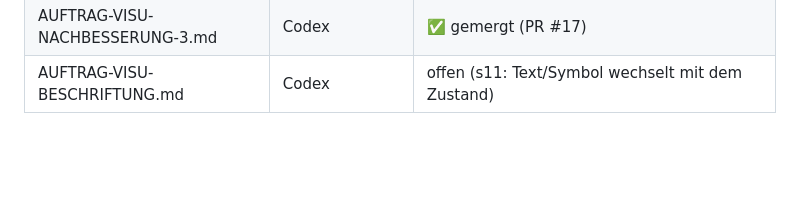
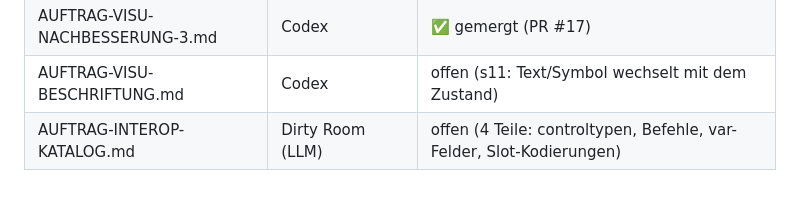
Before and after one commit to fachwerk-home/fachwerk, a Markdown page: docs/auftraege/README.md, the part around the change. Rendered like a GitHub page; blank space fills up the shorter version.

```diff
--- a/docs/auftraege/README.md
+++ b/docs/auftraege/README.md
@@ -91,3 +91,4 @@ Phase-5-Abnahme aus dem Plan.
 | AUFTRAG-UI-IMPORT-2.md | Codex | ✅ gemergt (PR #16) |
 | AUFTRAG-VISU-NACHBESSERUNG-3.md | Codex | ✅ gemergt (PR #17) |
 | AUFTRAG-VISU-BESCHRIFTUNG.md | Codex | offen (s11: Text/Symbol wechselt mit dem Zustand) |
+| AUFTRAG-INTEROP-KATALOG.md | Dirty Room (LLM) | offen (4 Teile: controltypen, Befehle, var-Felder, Slot-Kodierungen) |
```
Also changed, not shown: docs/auftraege/AUFTRAG-INTEROP-KATALOG.md (added, +189 -0 lines).
